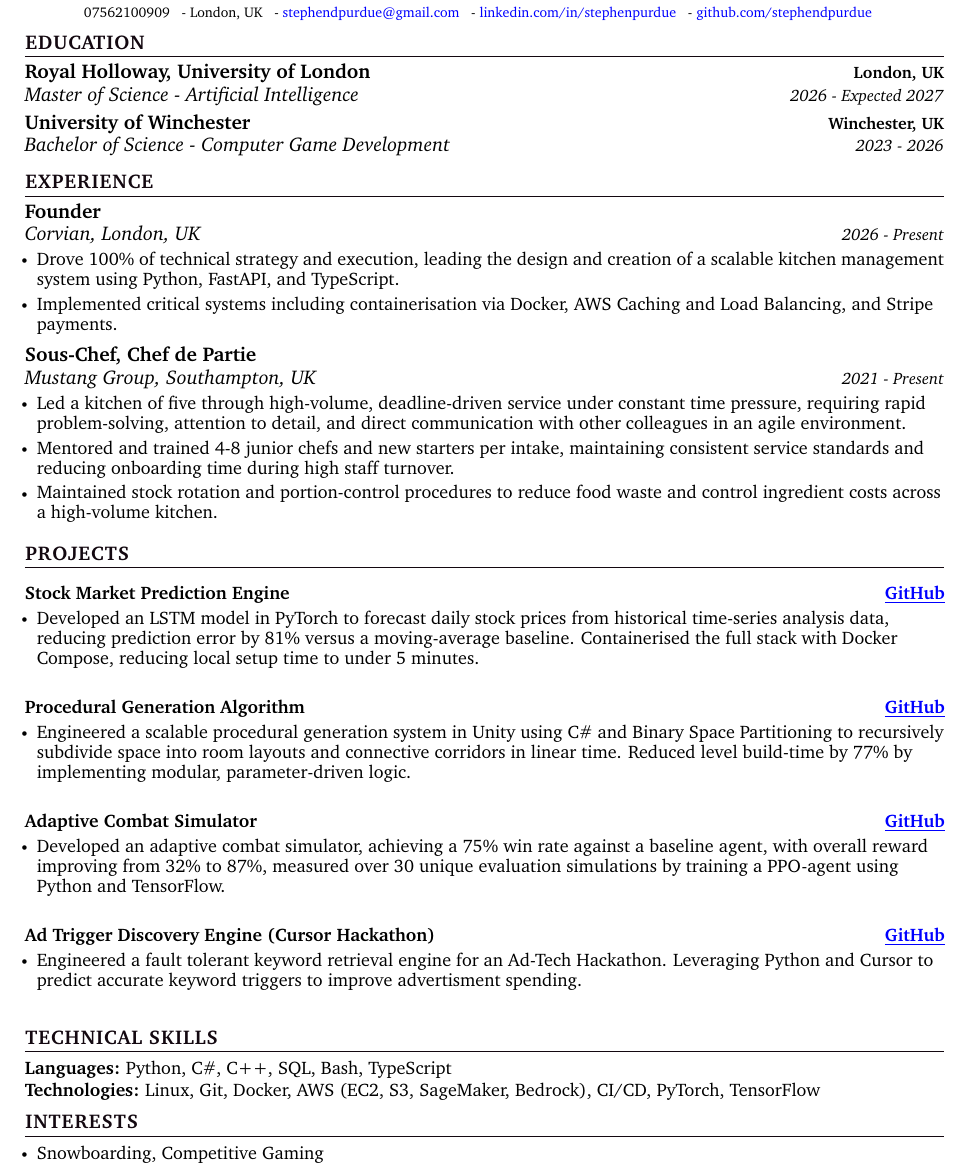
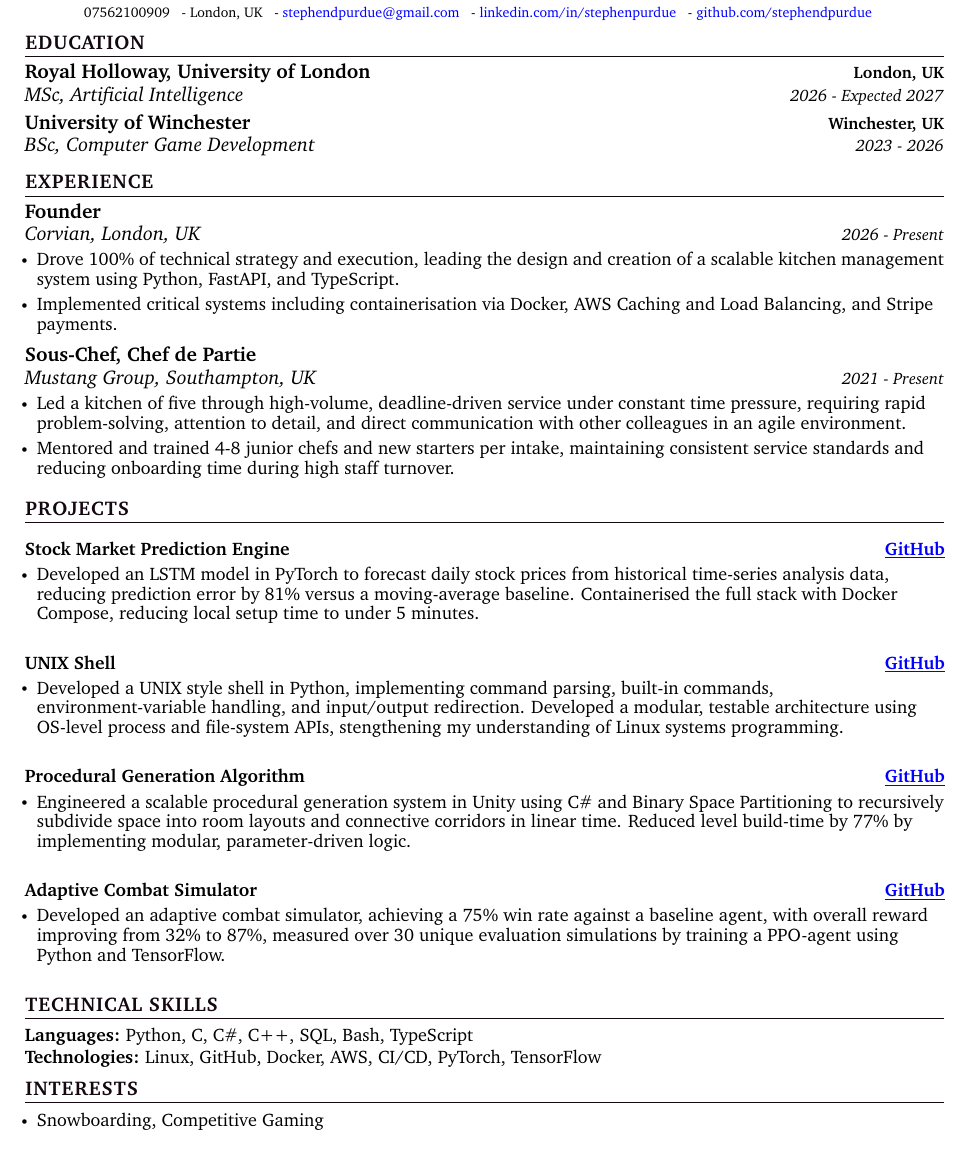
Before and after one commit to stephendpurdue/cv, a LaTeX CV (LATEX/SP MASTER CV.tex): part of the page, cut so that both start at the same text. Compiled offline with pdfLaTeX.

Commit message:
refactor

```diff
--- a/LATEX/SP MASTER CV.tex
+++ b/LATEX/SP MASTER CV.tex
@@ -173,11 +173,11 @@
   \resumeSubHeadingListStart
     \resumeSubheading
       {Royal Holloway, University of London}{London, UK}
-      {Master of Science - Artificial Intelligence}{2026 - Expected 2027}
+      {MSc, Artificial Intelligence}{2026 - Expected 2027}
     \vspace{-2pt}
      \resumeSubheading
       {University of Winchester}{Winchester, UK}
-      {Bachelor of Science - Computer Game Development}{2023 - 2026}
+      {BSc, Computer Game Development}{2023 - 2026}
   \resumeSubHeadingListEnd
   \vspace{-10pt}
 
@@ -201,7 +201,6 @@
       \resumeItemListStart
             \resumeItem{\normalsize{Led a kitchen of five through high-volume, deadline-driven service under constant time pressure, requiring rapid problem-solving, attention to detail, and direct communication with other colleagues in an agile environment.}}
             \resumeItem{\normalsize{Mentored and trained 4-8 junior chefs and new starters per intake, maintaining consistent service standards and reducing onboarding time during high staff turnover.}}
-            \resumeItem{\normalsize{Maintained stock rotation and portion-control procedures to reduce food waste and control ingredient costs across a high-volume kitchen.}}
       \resumeItemListEnd
 
           \resumeSubHeadingListEnd
@@ -217,6 +216,12 @@
       \resumeItemListEnd
       \vspace{-5pt}
 
+      \resumeProjectHeading{\textbf{UNIX Shell}}{\href{https://github.com/stephendpurdue/shelly}{\color{blue}\underline{GitHub}}}
+      \resumeItemListStart
+        \resumeItem{\normalsize{Developed a UNIX style shell in Python, implementing command parsing, built-in commands, environment-variable handling, and input/output redirection. Developed a modular, testable architecture using OS-level process and file-system APIs, stengthening my understanding of Linux systems programming.}}
+      \resumeItemListEnd
+      \vspace{-5pt}
+
       \resumeProjectHeading{\textbf{Procedural Generation Algorithm}}{\href{https://github.com/stephendpurdue/Exodus}{\color{blue}\underline{GitHub}}}
       \resumeItemListStart
         \resumeItem{\normalsize{Engineered a scalable procedural generation system in Unity using C\# and Binary Space Partitioning to recursively subdivide space into room layouts and connective corridors in linear time. Reduced level build-time by 77\% by implementing modular, parameter-driven logic.}}
@@ -229,10 +234,6 @@
       \resumeItemListEnd
       \vspace{-5pt}
 
-      \resumeProjectHeading{\textbf{Ad Trigger Discovery Engine (Cursor Hackathon)}}{\href{https://github.com/stephendpurdue/Whitespace}{\color{blue}\underline{GitHub}}}
-      \resumeItemListStart
-        \resumeItem{\normalsize{Engineered a fault tolerant keyword retrieval engine for an Ad-Tech Hackathon. Leveraging Python and Cursor to predict accurate keyword triggers to improve advertisment spending.}}
-      \resumeItemListEnd
     \resumeSubHeadingListEnd
 
    \vspace{-2pt}
@@ -242,10 +243,10 @@
 \section{\color{black}TECHNICAL SKILLS}
  \begin{itemize}[leftmargin=0in, label={}]
     \small{\item{
-    \textbf{\normalsize{Languages:}}{ \normalsize{Python, C\#, C++, SQL, Bash, TypeScript}} \\
+    \textbf{\normalsize{Languages:}}{ \normalsize{Python, C, C\#, C++, SQL, Bash, TypeScript}} \\
       \vspace{1.2pt}
 
-    \textbf{\normalsize{Technologies:}}{ \normalsize{Linux, Git, Docker, AWS (EC2, S3, SageMaker, Bedrock), CI/CD, PyTorch, TensorFlow}} \\
+    \textbf{\normalsize{Technologies:}}{ \normalsize{Linux, GitHub, Docker, AWS, CI/CD, PyTorch, TensorFlow}} \\
       \vspace{1.2pt}
 
      % copy and paste above textbf block to add more
```
Also changed, not shown: CV EXAMPLE 1.pdf (added), LATEX/SP MASTER CV.pdf, 4 other files.
